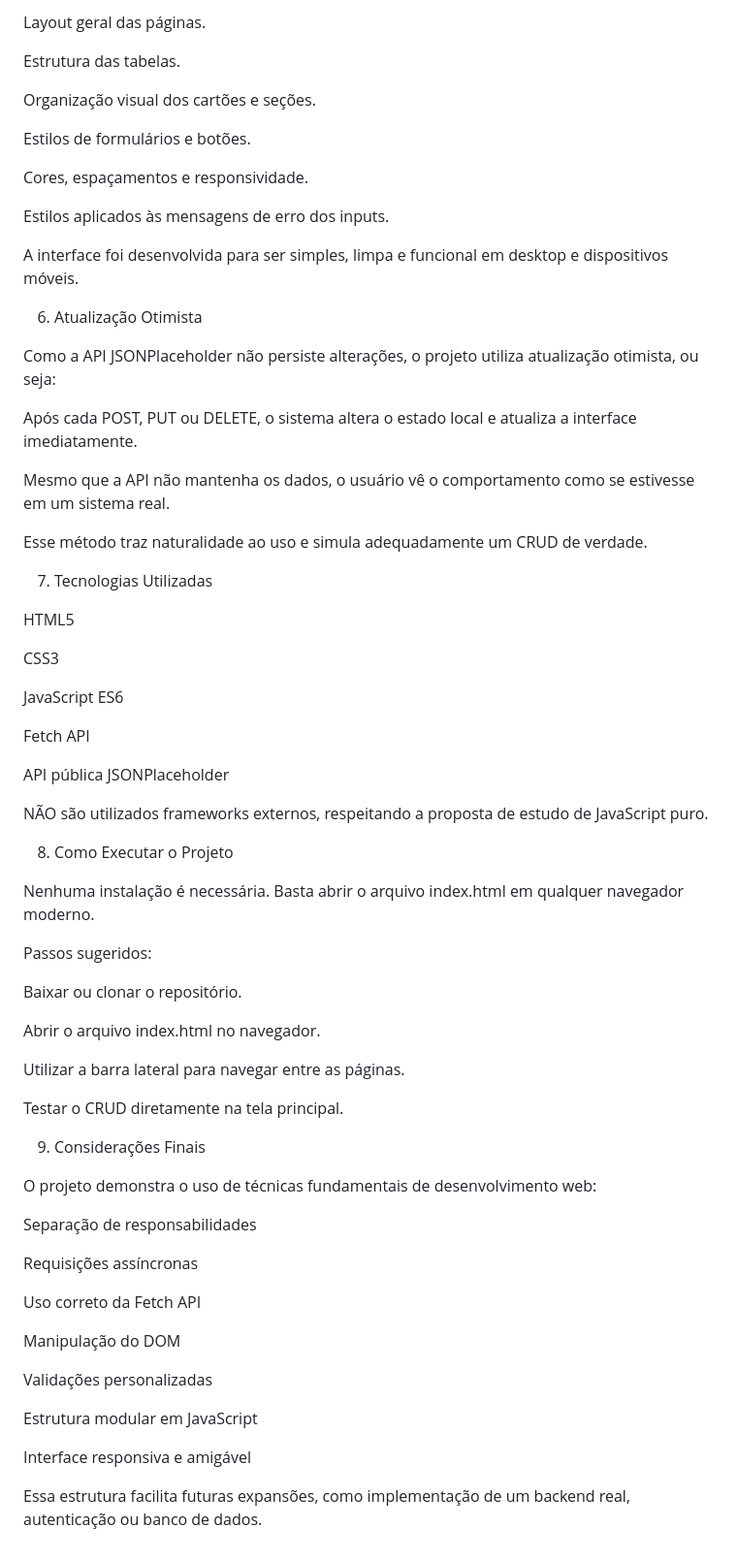
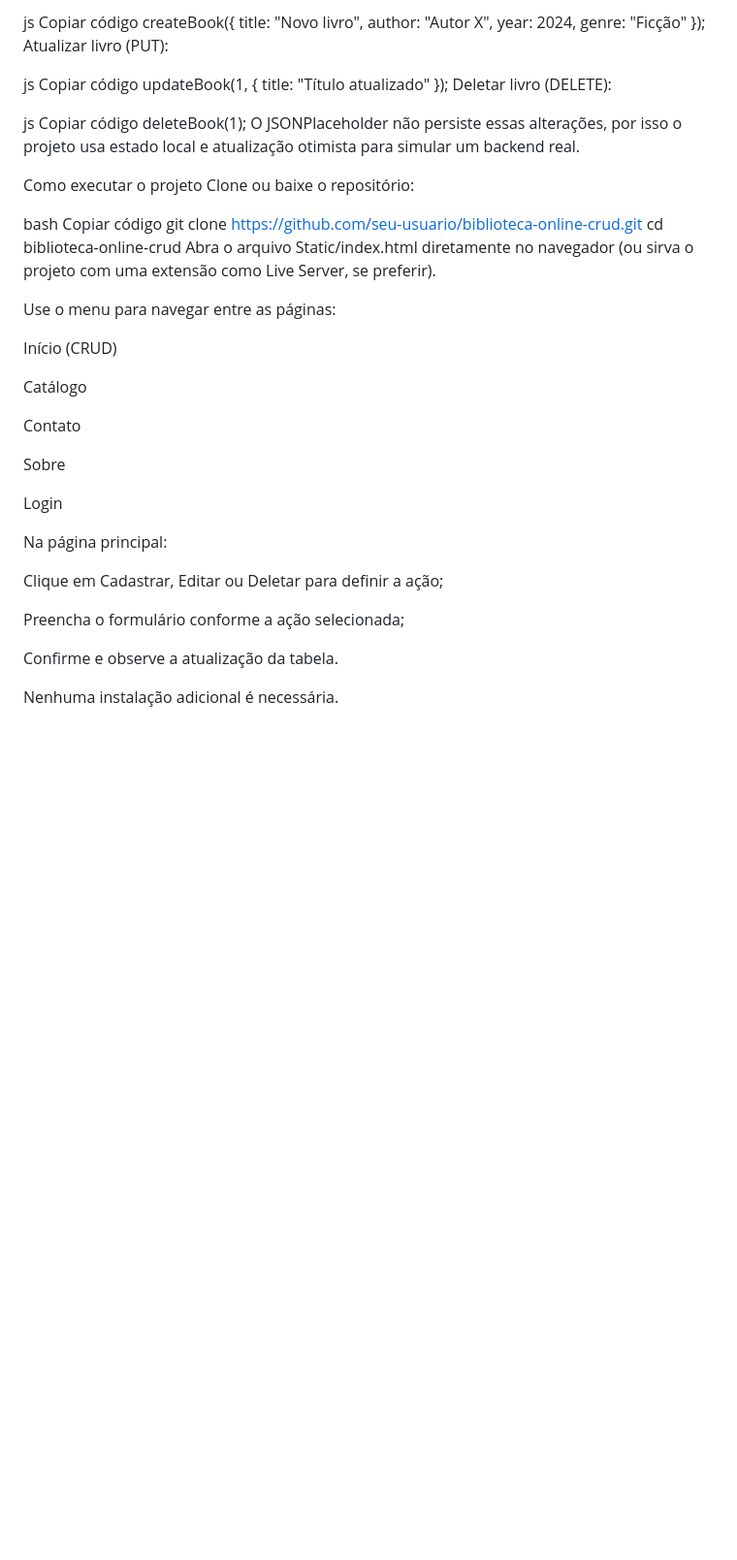
Before and after one commit to BailoMateus/WebDevRA3, a Markdown page: README.md, the part around the change printed below. Shown: that part at 97% size. Rendered like a GitHub page; blank space fills up the shorter version.

Commit message:
Improve README formatting and content organization
Refactor README structure and formatting for clarity

```diff
--- a/README.md
+++ b/README.md
@@ -159,73 +165,54 @@ O arquivo de estilos define:
 
-Layout geral das páginas.
+js
+Copiar código
+createBook({
+  title: "Novo livro",
+  author: "Autor X",
+  year: 2024,
+  genre: "Ficção"
+});
+Atualizar livro (PUT):
 
-Estrutura das tabelas.
+js
+Copiar código
+updateBook(1, {
+  title: "Título atualizado"
+});
+Deletar livro (DELETE):
 
-Organização visual dos cartões e seções.
+js
+Copiar código
+deleteBook(1);
+O JSONPlaceholder não persiste essas alterações, por isso o projeto usa estado local e atualização otimista para simular um backend real.
 
-Estilos de formulários e botões.
+Como executar o projeto
+Clone ou baixe o repositório:
 
-Cores, espaçamentos e responsividade.
+bash
+Copiar código
+git clone https://github.com/seu-usuario/biblioteca-online-crud.git
+cd biblioteca-online-crud
+Abra o arquivo Static/index.html diretamente no navegador
+(ou sirva o projeto com uma extensão como Live Server, se preferir).
 
-Estilos aplicados às mensagens de erro dos inputs.
+Use o menu para navegar entre as páginas:
 
-A interface foi desenvolvida para ser simples, limpa e funcional em desktop e dispositivos móveis.
+Início (CRUD)
 
-6. Atualização Otimista
+Catálogo
 
-Como a API JSONPlaceholder não persiste alterações, o projeto utiliza atualização otimista, ou seja:
+Contato
 
-Após cada POST, PUT ou DELETE, o sistema altera o estado local e atualiza a interface imediatamente.
+Sobre
 
-Mesmo que a API não mantenha os dados, o usuário vê o comportamento como se estivesse em um sistema real.
+Login
 
-Esse método traz naturalidade ao uso e simula adequadamente um CRUD de verdade.
+Na página principal:
 
-7. Tecnologias Utilizadas
+Clique em Cadastrar, Editar ou Deletar para definir a ação;
 
-HTML5
+Preencha o formulário conforme a ação selecionada;
 
-CSS3
+Confirme e observe a atualização da tabela.
 
-JavaScript ES6
-
-Fetch API
-
-API pública JSONPlaceholder
-
-NÃO são utilizados frameworks externos, respeitando a proposta de estudo de JavaScript puro.
-
-8. Como Executar o Projeto
-
-Nenhuma instalação é necessária.
-Basta abrir o arquivo index.html em qualquer navegador moderno.
-
-Passos sugeridos:
-
-Baixar ou clonar o repositório.
-
-Abrir o arquivo index.html no navegador.
-
-Utilizar a barra lateral para navegar entre as páginas.
-
-Testar o CRUD diretamente na tela principal.
-
-9. Considerações Finais
-
-O projeto demonstra o uso de técnicas fundamentais de desenvolvimento web:
-
-Separação de responsabilidades
-
-Requisições assíncronas
-
-Uso correto da Fetch API
-
-Manipulação do DOM
-
-Validações personalizadas
-
-Estrutura modular em JavaScript
-
-Interface responsiva e amigável
-
-Essa estrutura facilita futuras expansões, como implementação de um backend real, autenticação ou banco de dados.
+Nenhuma instalação adicional é necessária.
```
Also changed, not shown: other parts of README.md (+112 -106 lines).
